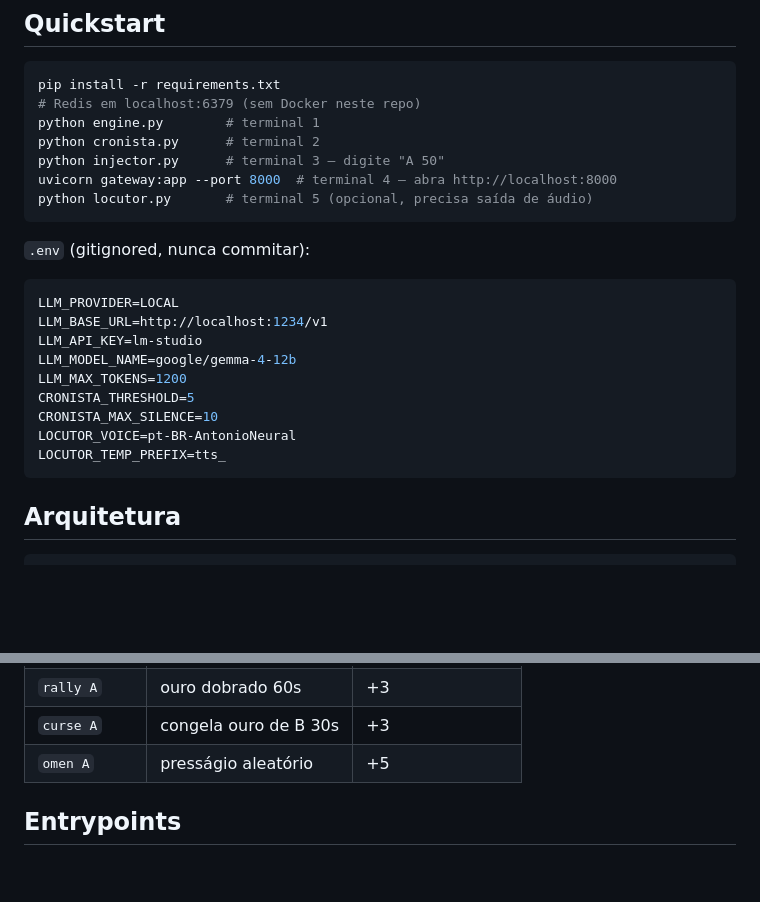
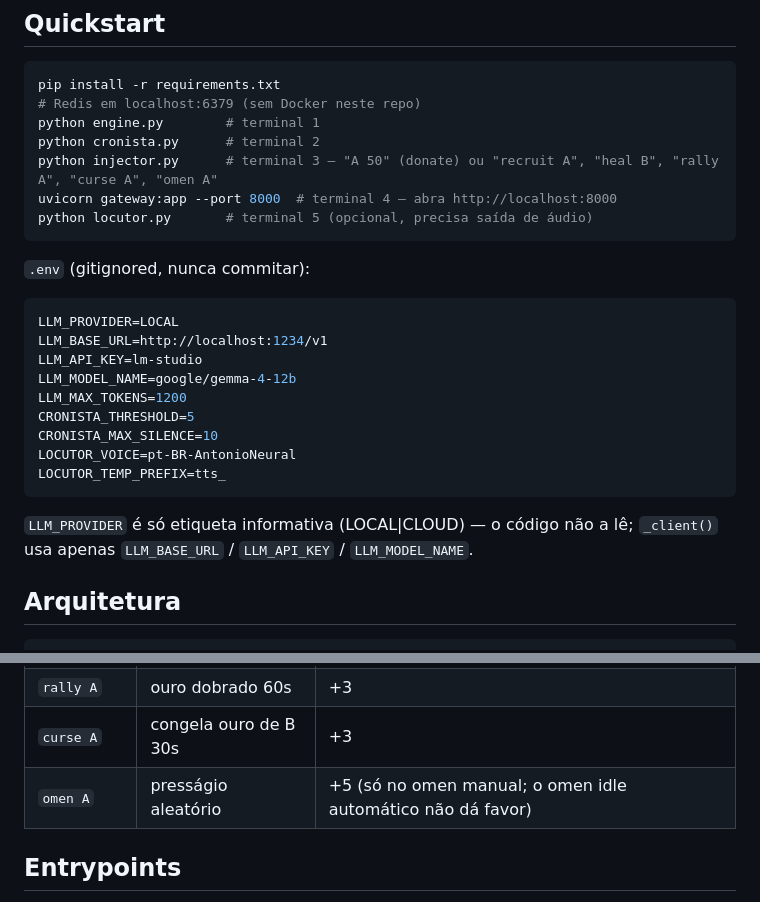
Before and after one commit to rodolphoborges/xbattle, a Markdown page: README.md, 2 parts joined by grey strips. Rendered like a GitHub page; blank space fills up the shorter version.

Commit message:
docs: LLM_PROVIDER informativo, run order, quickstart acoes, favor do omen

````diff
--- a/README.md
+++ b/README.md
@@ -12,7 +12,7 @@ pip install -r requirements.txt
 # Redis em localhost:6379 (sem Docker neste repo)
 python engine.py        # terminal 1
 python cronista.py      # terminal 2
-python injector.py      # terminal 3 — digite "A 50"
+python injector.py      # terminal 3 — "A 50" (donate) ou "recruit A", "heal B", "rally A", "curse A", "omen A"
 uvicorn gateway:app --port 8000  # terminal 4 — abra http://localhost:8000
 python locutor.py       # terminal 5 (opcional, precisa saída de áudio)
 ```
@@ -30,6 +30,9 @@ CRONISTA_MAX_SILENCE=10
 LOCUTOR_VOICE=pt-BR-AntonioNeural
 LOCUTOR_TEMP_PREFIX=tts_
 ```
+
+`LLM_PROVIDER` é só etiqueta informativa (LOCAL|CLOUD) — o código não a lê;
+`_client()` usa apenas `LLM_BASE_URL` / `LLM_API_KEY` / `LLM_MODEL_NAME`.
 
 ## Arquitetura
 
@@ -72,7 +75,7 @@ Ações do taverneiro:
 | `heal A` | +10 HP (teto 100) | +3 |
 | `rally A` | ouro dobrado 60s | +3 |
 | `curse A` | congela ouro de B 30s | +3 |
-| `omen A` | presságio aleatório | +5 |
+| `omen A` | presságio aleatório | +5 (só no omen manual; o omen idle automático não dá favor) |
 
 ## Entrypoints
 
````
Also changed, not shown: AGENTS.md (+2 -2 lines).
